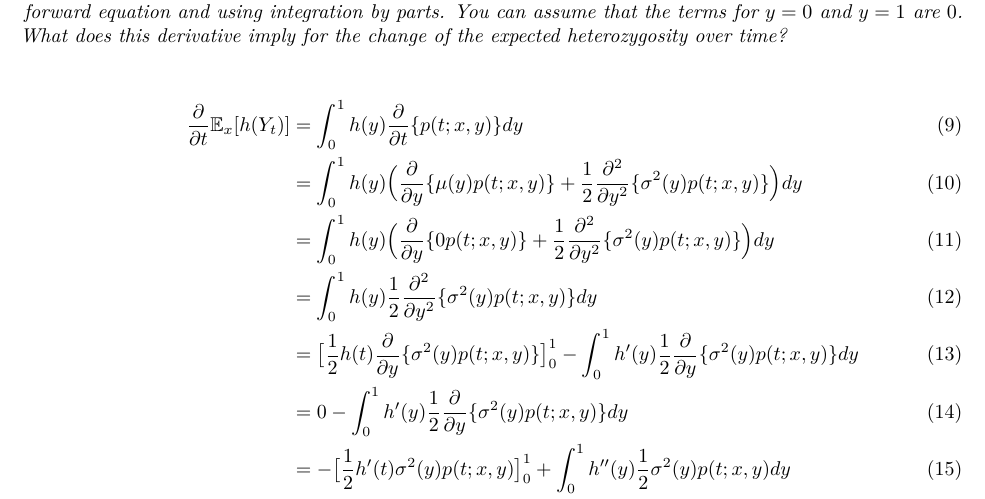
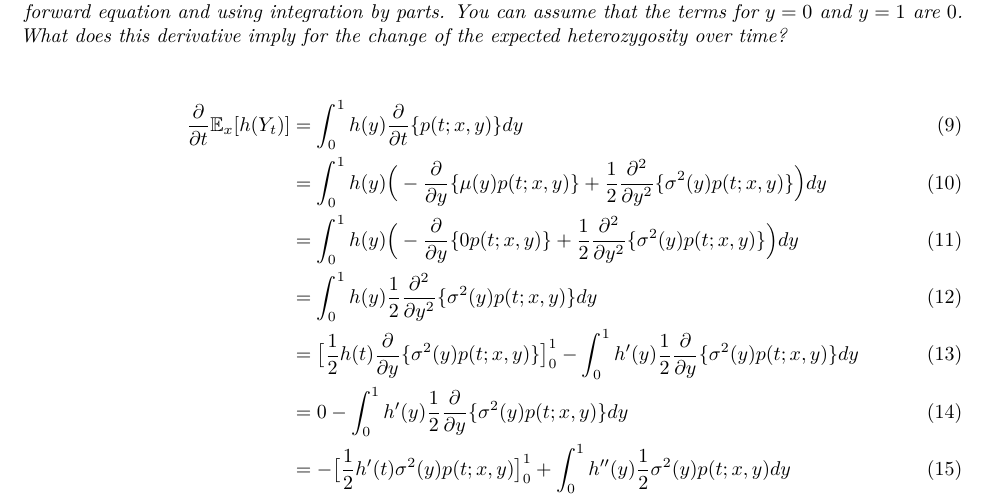
Before and after one commit to sudorook/ecev-356, an R Markdown document (Homework 7/hw7.Rmd): part of page 16 of 16, cut so that both start at the same text. Rendered offline with R 4.5, knitr and Pandoc, then LaTeX, with nearby package versions.

Commit message:
fix typos

```diff
--- a/Homework 7/hw7.Rmd
+++ b/Homework 7/hw7.Rmd
@@ -300,8 +300,8 @@ this derivative imply for the change of the expected heterozygosity over time?*
 
 \begin{align}
 \frac{\partial}{\partial t} \mathbb{E}_x [h(Y_t)] &= \int_0^1 h(y) \frac{\partial}{\partial t}\{p(t;x,y)\}dy \\
-  &= \int_0^1 h(y) \Big( \frac{\partial}{\partial y} \{ \mu (y) p(t;x,y) \} + \frac{1}{2} \frac{\partial^2}{\partial y^2} \{ \sigma^2 (y) p(t;x,y) \} \Big)dy \\
-  &= \int_0^1 h(y) \Big( \frac{\partial}{\partial y} \{ 0 p(t;x,y) \} + \frac{1}{2} \frac{\partial^2}{\partial y^2} \{ \sigma^2 (y) p(t;x,y) \} \Big)dy \\
+  &= \int_0^1 h(y) \Big( -\frac{\partial}{\partial y} \{ \mu (y) p(t;x,y) \} + \frac{1}{2} \frac{\partial^2}{\partial y^2} \{ \sigma^2 (y) p(t;x,y) \} \Big)dy \\
+  &= \int_0^1 h(y) \Big( -\frac{\partial}{\partial y} \{ 0 p(t;x,y) \} + \frac{1}{2} \frac{\partial^2}{\partial y^2} \{ \sigma^2 (y) p(t;x,y) \} \Big)dy \\
   &= \int_0^1 h(y) \frac{1}{2} \frac{\partial^2}{\partial y^2} \{ \sigma^2 (y) p(t;x,y) \} dy \\
   &= \big[\frac{1}{2} h(t) \frac{\partial}{\partial y} \{ \sigma^2 (y) p(t;x,y) \} \big]^1_0 - \int_0^1 h^\prime (y) \frac{1}{2} \frac{\partial}{\partial y} \{ \sigma^2 (y) p(t;x,y) \} dy \\
   &= 0 - \int_0^1 h^\prime (y) \frac{1}{2} \frac{\partial}{\partial y} \{ \sigma^2 (y) p(t;x,y) \} dy \\
```
